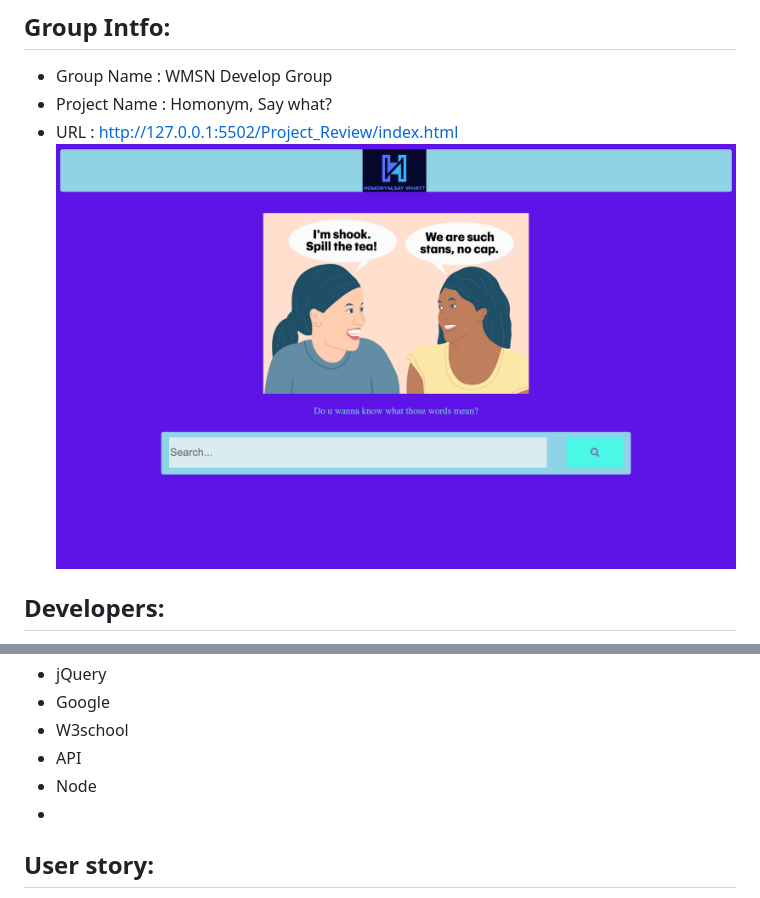
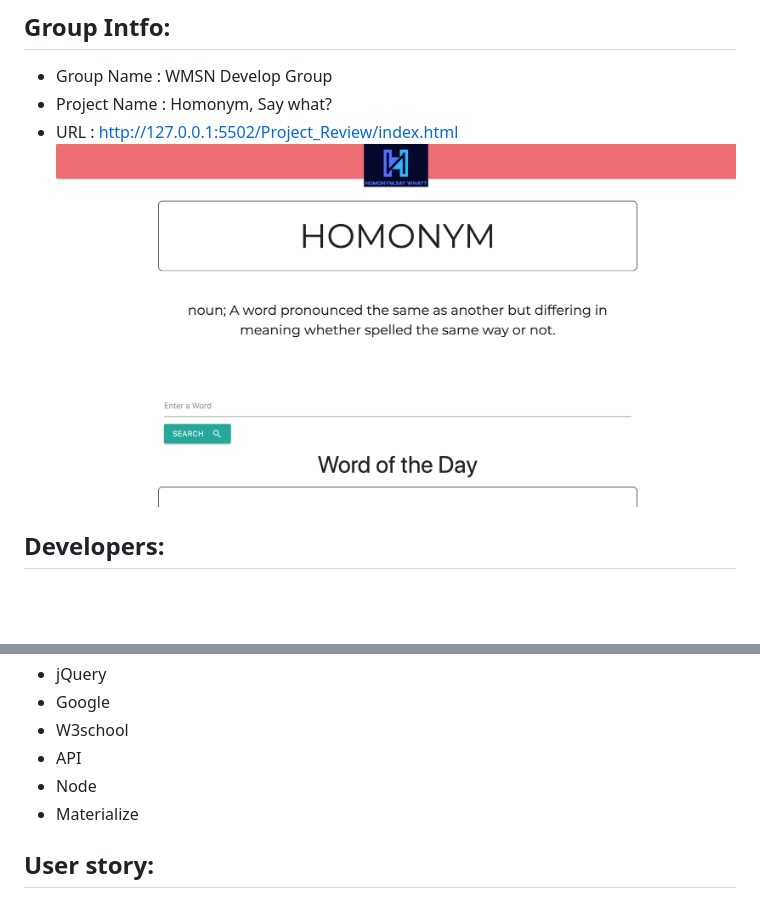
Before and after one commit to wchenausky/project-1, a Markdown page: README.md, 2 parts joined by grey strips. GitHub-like rendering; pictures changed too: assets/images/webhome.png; blank space fills up the shorter version.

```diff
--- a/README.md
+++ b/README.md
@@ -23,7 +23,7 @@ In this project,our group is going to build a responsive application where users
 * W3school
 * API
 * Node
-*
+* Materialize
 
 ## User story:
 Slang! It makes language professors crazy and helps the rest of us express ourselves more colorfully. One of the coolest things (and most annoying for language learners) about slang is that it is ever changing. The meanings of slang words evolve over time to reflect the values and attitudes of the culture, and sometime slang gives standard words new meaning.
```
Also changed, not shown: 3 other files.
